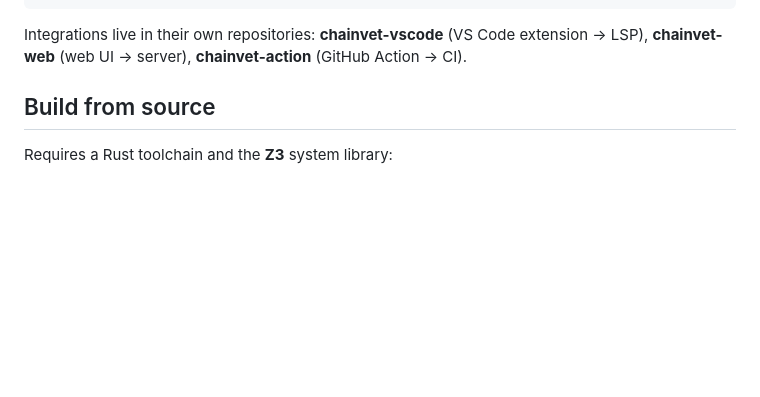
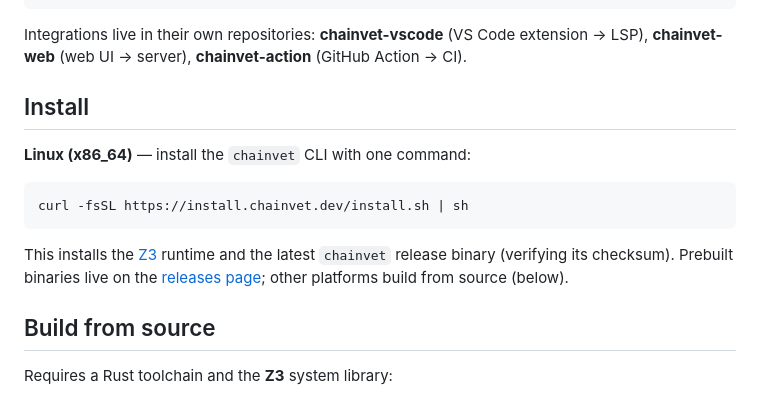
Before and after one commit to chainvet/chainvet, a Markdown page: README.md, the part around the change. Rendered like a GitHub page; blank space fills up the shorter version.

Commit message:
docs: add one-line install (install.chainvet.dev) to README
Co-Authored-By: Claude Opus 4.8 <noreply@anthropic.com>

````diff
--- a/README.md
+++ b/README.md
@@ -35,6 +35,19 @@ crates/
 Integrations live in their own repositories: **chainvet-vscode** (VS Code
 extension → LSP), **chainvet-web** (web UI → server), **chainvet-action**
 (GitHub Action → CI).
+
+## Install
+
+**Linux (x86_64)** — install the `chainvet` CLI with one command:
+
+```sh
+curl -fsSL https://install.chainvet.dev/install.sh | sh
+```
+
+This installs the [Z3](https://github.com/Z3Prover/z3) runtime and the latest
+`chainvet` release binary (verifying its checksum). Prebuilt binaries live on the
+[releases page](https://github.com/chainvet/chainvet/releases); other platforms
+build from source (below).
 
 ## Build from source
 
````
